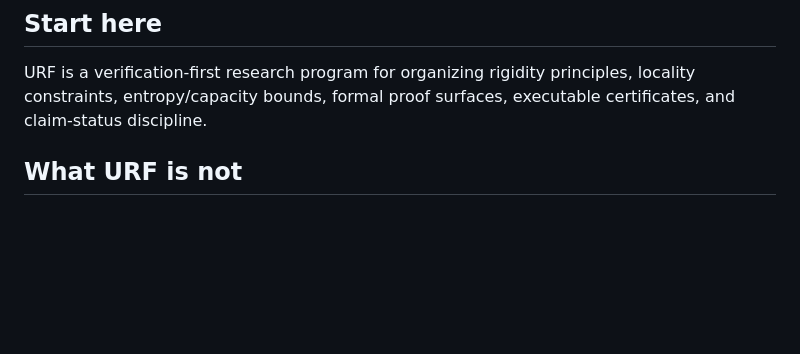
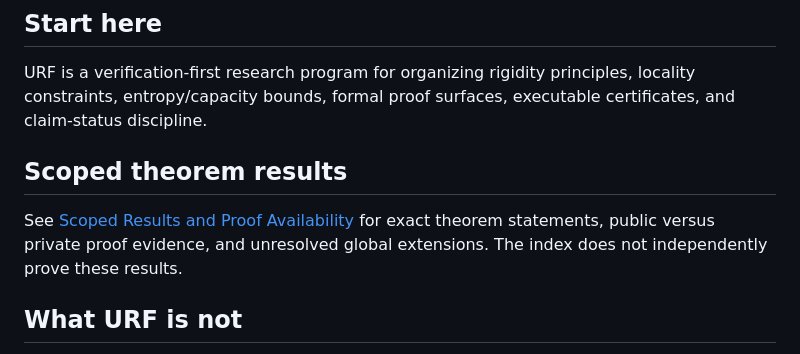
Before and after one commit to inaciovasquez2020/vasquez-index, a Markdown page: README.md, the part around the change. GitHub-like rendering; blank space fills up the shorter version.

Commit message:
docs: link scoped theorem evidence inventory from index README

```diff
--- a/README.md
+++ b/README.md
@@ -36,6 +36,10 @@ Public front door and registry index for the Unified Rigidity Framework (URF).
 This repository is the public registry surface for the small set of active public URF repositories.
 ## Start here
 URF is a verification-first research program for organizing rigidity principles, locality constraints, entropy/capacity bounds, formal proof surfaces, executable certificates, and claim-status discipline.
+
+## Scoped theorem results
+
+See [Scoped Results and Proof Availability](UNCONDITIONAL_RESULTS.md) for exact theorem statements, public versus private proof evidence, and unresolved global extensions. The index does not independently prove these results.
 
 ## What URF is not
 
```
